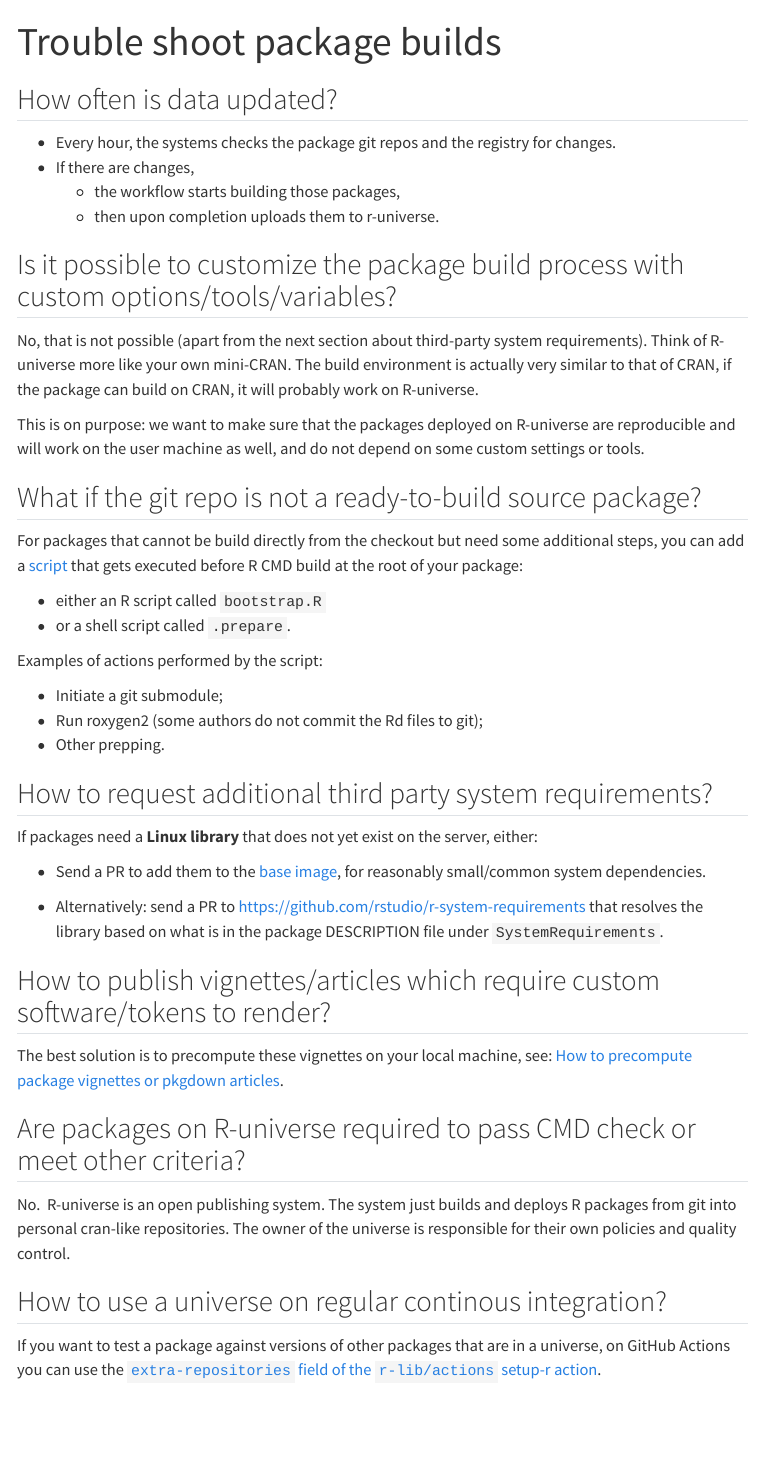
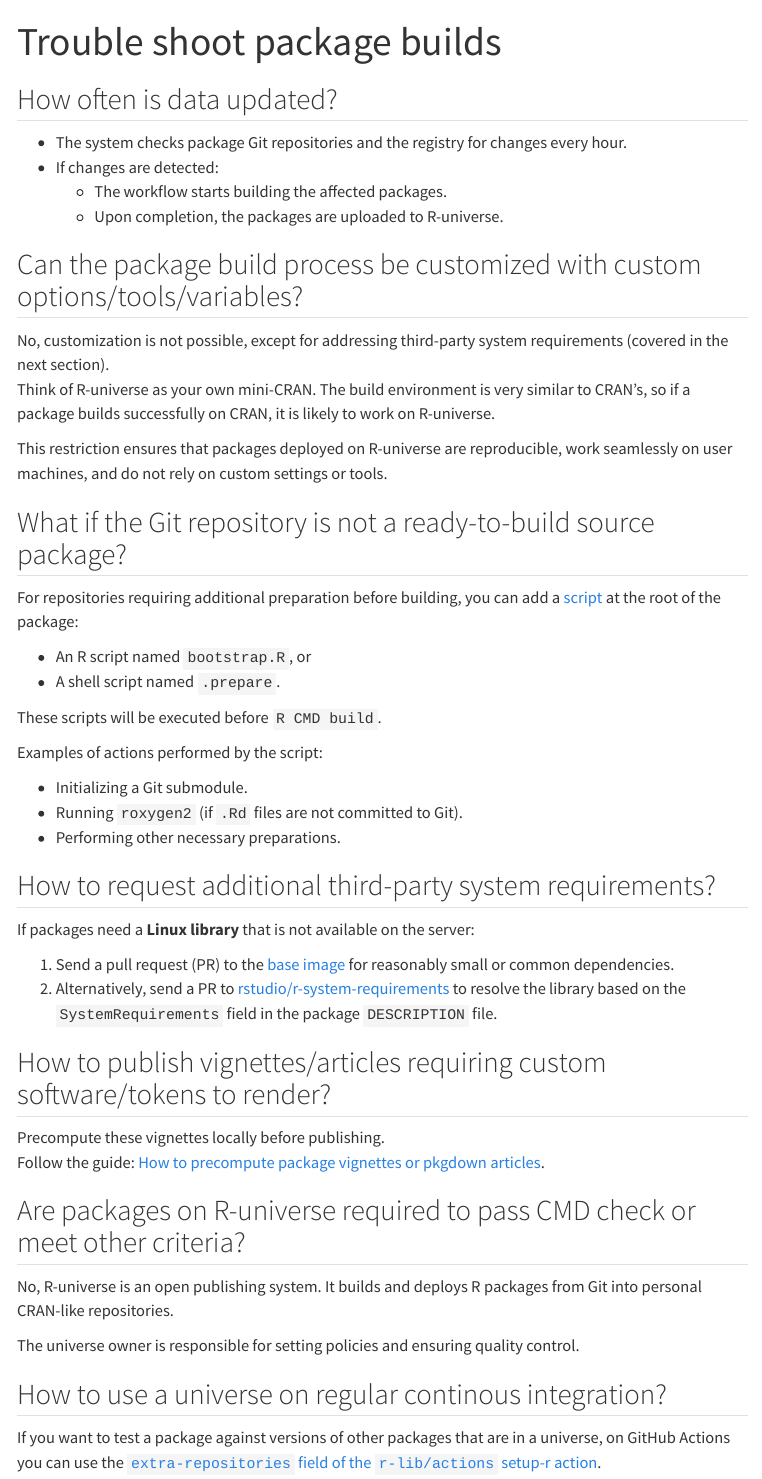
Before and after one commit to r-universe-org/docs, a Quarto document (publish/troubleshoot-build.qmd): the page in a window 1100 px wide, from its top. Rendered offline with R 4.5, knitr and Pandoc in place of Quarto, with nearby package versions; menus at the side of the page are left out.

Commit message:
Enhance language and structure in troubleshooting guide (#79)
* Enhance language and structure in troubleshooting guide

* Update publish/troubleshoot-build.qmd

Co-authored-by: Maëlle Salmon <maelle.salmon@yahoo.se>

* Update publish/troubleshoot-build.qmd

Co-authored-by: Maëlle Salmon <maelle.salmon@yahoo.se>

* fix list

---------

Co-authored-by: Maëlle Salmon <maelle.salmon@yahoo.se>

```diff
--- a/publish/troubleshoot-build.qmd
+++ b/publish/troubleshoot-build.qmd
@@ -4,51 +4,52 @@
 
 ## How often is data updated? {#data-updates}
 
-- Every hour, the systems checks the package git repos and the registry for changes.
-- If there are changes,
-   - the workflow starts building those packages,
-   - then upon completion uploads them to r-universe.
+- The system checks package Git repositories and the registry for changes every hour.
+- If changes are detected:
+   - The workflow starts building the affected packages.
+   - Upon completion, the packages are uploaded to R-universe.
 
-## Is it possible to customize the package build process with custom options/tools/variables?
+## Can the package build process be customized with custom options/tools/variables?
 
-No, that is not possible (apart from the next section about third-party system requirements).
-Think of R-universe more like your own mini-CRAN.
-The build environment is actually very similar to that of CRAN, if the package can build on CRAN, it will probably work on R-universe.
+No, customization is not possible, except for addressing third-party system requirements (covered in the next section).
+Think of R-universe as your own mini-CRAN.
+The build environment is very similar to CRAN's, so if a package builds successfully on CRAN, it is likely to work on R-universe.
 
-This is on purpose: we want to make sure that the packages deployed on R-universe are reproducible and will work on the user machine as well, and do not depend on some custom settings or tools.
+This restriction ensures that packages deployed on R-universe are reproducible, work seamlessly on user machines, and do not rely on custom settings or tools.
 
-## What if the git repo is not a ready-to-build source package?
+## What if the Git repository  is not a ready-to-build source package?
 
-For packages that cannot be build directly from the checkout but need some additional steps, you can add a [script](https://github.com/r-universe-org/build-source/blob/5830b8aa92d5524b3af6d1b617e605d1a2558543/entrypoint.sh#L50-L57) that gets executed before R CMD build at the root of your package:
+For repositories requiring additional preparation before building, you can add a [script](https://github.com/r-universe-org/build-source/blob/5830b8aa92d5524b3af6d1b617e605d1a2558543/entrypoint.sh#L50-L57) at the root of the package:
 
-- either an R script called `bootstrap.R`
-- or a shell script called `.prepare`.
+- An R script named `bootstrap.R`, or
+- A shell script named `.prepare`.
+
+These scripts will be executed before `R CMD build`.
 
 Examples of actions performed by the script:
 
-- Initiate a git submodule;
-- Run roxygen2 (some authors do not commit the Rd files to git);
-- Other prepping.
+- Initializing a Git submodule.
+- Running `roxygen2` (if `.Rd` files are not committed to Git).
+- Performing other necessary preparations.
 
-## How to request additional third party system requirements? {#third-party-reqs}
+## How to request additional third-party system requirements? {#third-party-reqs}
 
-If packages need a **Linux library** that does not yet exist on the server, either:
+If packages need a **Linux library** that is not available on the server:
 
- - Send a PR to add them to the [base image](https://github.com/r-universe-org/base-image), for reasonably small/common system dependencies.
+ 1. Send a pull request (PR) to the [base image](https://github.com/r-universe-org/base-image) for reasonably small or common dependencies.
+ 2. Alternatively, send a PR to [rstudio/r-system-requirements](https://github.com/rstudio/r-system-requirements) to resolve the library based on the `SystemRequirements` field in the package `DESCRIPTION` file.
 
- - Alternatively: send a PR to https://github.com/rstudio/r-system-requirements that resolves the library based on what is in the package DESCRIPTION file under `SystemRequirements`.
+## How to publish vignettes/articles requiring custom software/tokens to render?
 
-## How to publish vignettes/articles which require custom software/tokens to render?
-
-The best solution is to precompute these vignettes on your local machine, see: [How to precompute package vignettes or pkgdown articles](https://ropensci.org/blog/2019/12/08/precompute-vignettes/).
-
+Precompute these vignettes locally before publishing.
+Follow the guide: [How to precompute package vignettes or pkgdown articles](https://ropensci.org/blog/2019/12/08/precompute-vignettes/).
 
 ## Are packages on R-universe required to pass CMD check or meet other criteria?
 
-No.
-R-universe is an open publishing system.
-The system just builds and deploys R packages from git into personal cran-like repositories.
-The owner of the universe is responsible for their own policies and quality control.
+No, R-universe is an open publishing system.
+It builds and deploys R packages from Git into personal CRAN-like repositories.
+
+The universe owner is responsible for setting policies and ensuring quality control.
 
 ## How to use a universe on regular continous integration?
 
```
